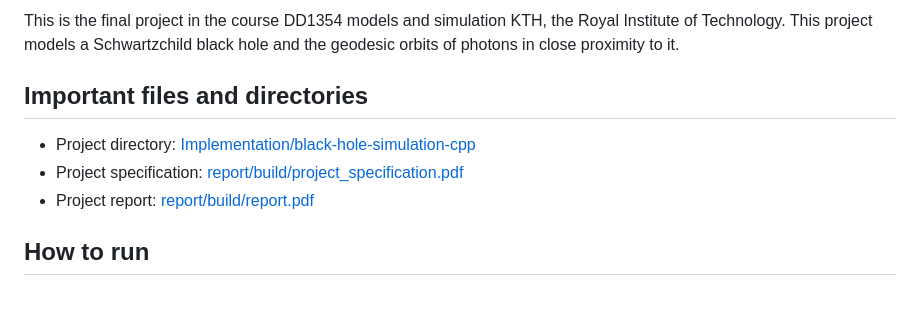
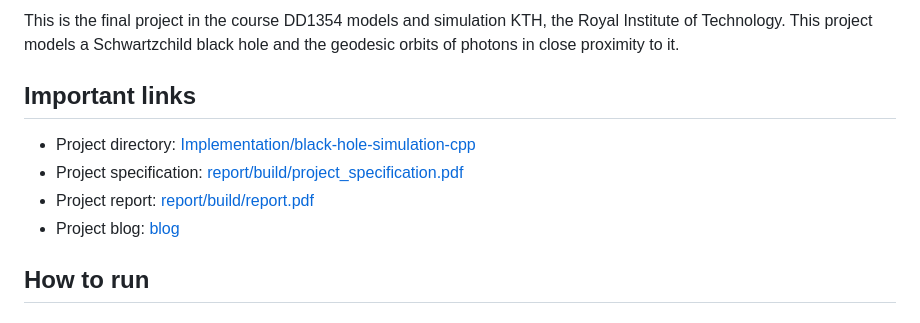
Before and after one commit to MrGreenScout/Black-hole-physics-sim, a Markdown page: README.md, the part around the change. Rendered like a GitHub page.

Commit message:
Change 'Important files and directories' to 'Important links'
Updated section headers and links in README.md.

```diff
--- a/README.md
+++ b/README.md
@@ -4,11 +4,12 @@
 
 This is the final project in the course DD1354 models and simulation KTH, the Royal Institute of Technology. This project models a Schwartzchild black hole and the geodesic orbits of photons in close proximity to it.
 
-## Important files and directories
+## Important links
 
 - Project directory: [Implementation/black-hole-simulation-cpp](Implementation/black-hole-simulation-cpp)
 - Project specification: [report/build/project_specification.pdf](report/build/project_specification.pdf)
 - Project report: [report/build/report.pdf](report/build/project_specification.pdf)
+- Project blog: [blog](#blog)
 
 ## How to run
 ### Web build
```
